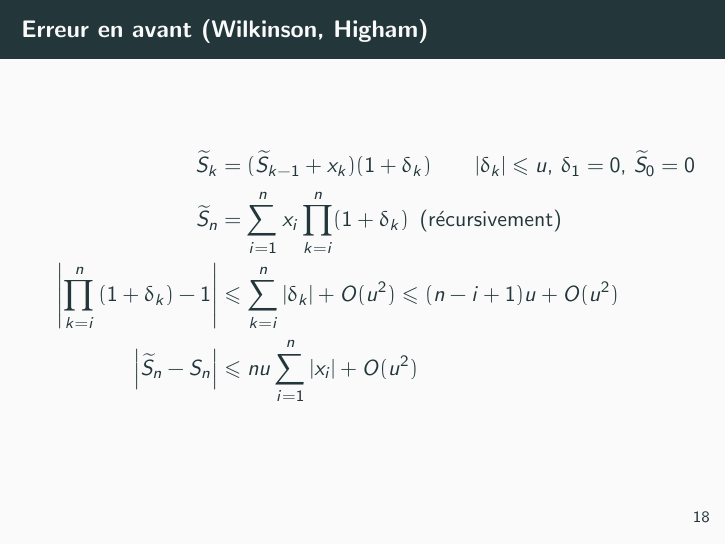
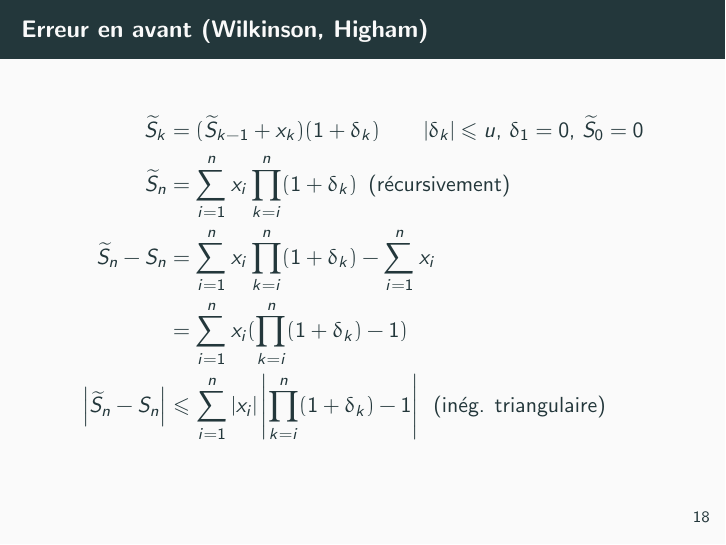
Before and after one commit to pablooliveira/cours-calcul-numerique, LaTeX slides (flottants/flottants.tex): page 23 of 29 before the commit and page 23 of 30 after it. Compiled offline with pdfLaTeX.

Commit message:
Add details for summation forward-error

```diff
--- a/flottants/flottants.tex
+++ b/flottants/flottants.tex
@@ -301,10 +301,21 @@
     \begin{align*}
         \widetilde{S}_k                                & = (\widetilde{S}_{k-1}+x_k)(1+\delta_k) \qquad |\delta_k| \le u,\, \delta_1 = 0,\, \widetilde{S}_0 = 0 \\
         \widetilde{S}_n                                & = \sum_{i=1}^n x_i \prod_{k=i}^{n}(1+\delta_k) \, \text { (récursivement) }                            \\
-        \left| \prod_{k=i}^n{(1+\delta_k)} - 1 \right| & \le \sum_{k=i}^n{|\delta_k|} + O(u^2) \le (n-i+1)u + O(u^2)                                                  \\
-        \left|\widetilde{S}_n - S_n \right|            & \le nu\sum_{i=1}^n{|x_i|} + O(u^2)                                                                     \\
+        \widetilde{S}_n - S_n                          & = \sum_{i=1}^n x_i \prod_{k=i}^{n}(1+\delta_k) - \sum_{i=1}^n x_i  \\
+                                                       & = \sum_{i=1}^n x_i (\prod_{k=i}^{n}(1+\delta_k) - 1) \\
+        \left|\widetilde{S}_n - S_n \right|            & \le \sum_{i=1}^n |x_i| \left|\prod_{k=i}^{n}(1+\delta_k) - 1 \right|\, \text { (inég. triangulaire) }  \\
     \end{align*}
 \end{frame}
+
+
+\begin{frame}{Erreur en avant (Wilkinson, Higham)}
+    \begin{align*}
+        \left| \prod_{k=i}^n{(1+\delta_k)} - 1 \right| & \le \sum_{k=i}^n{|\delta_k|} + O(u^2) \le (n-i+1)u + O(u^2)                                \\
+        \left|\widetilde{S}_n - S_n \right|            & \le nu\sum_{i=1}^n{|x_i|} + O(u^2)                                                         \\
+    \end{align*}
+\end{frame}
+
+
 
 \begin{frame}{Erreur relative et Conditionnement de la somme}
     \begin{align*}
```
